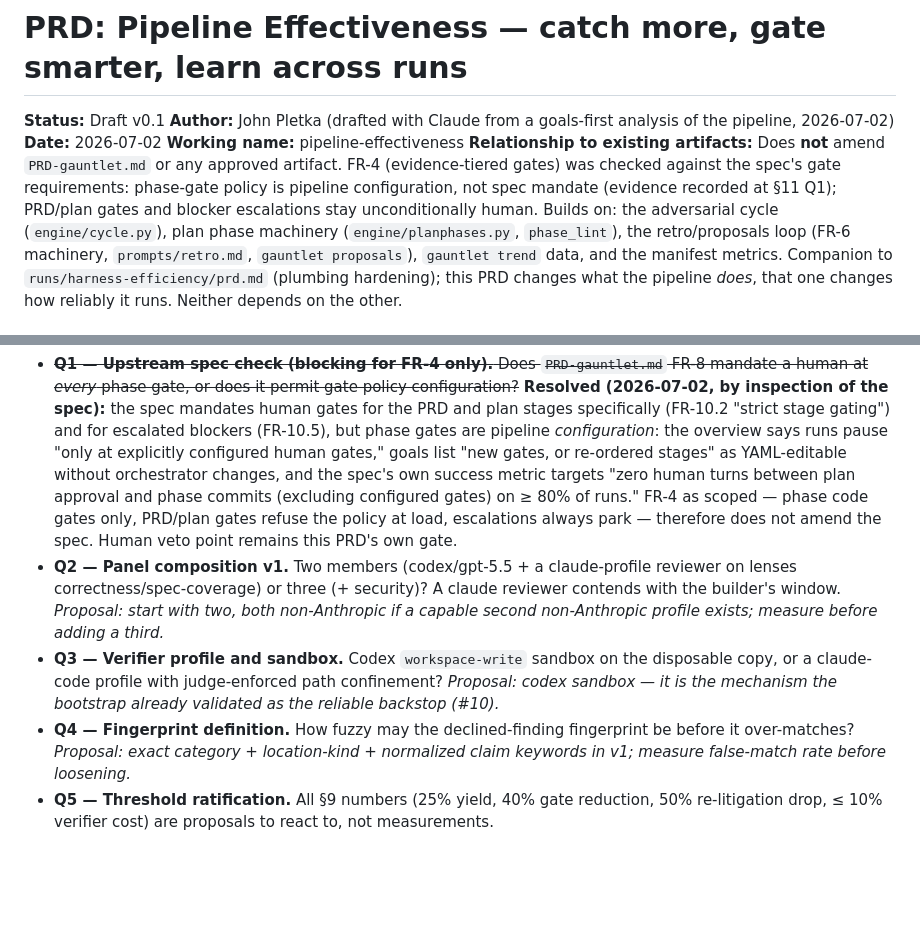
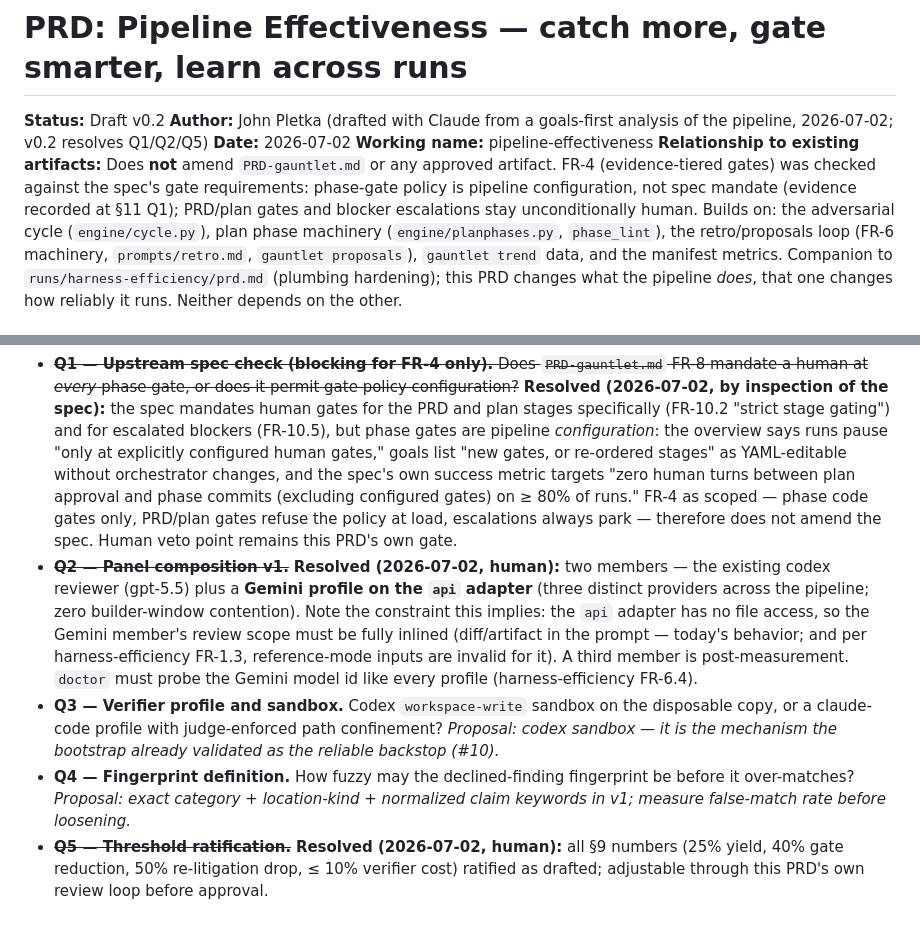
Before and after one commit to johnpletka/gauntlet, a Markdown page: runs/pipeline-effectiveness/prd.md, 2 parts joined by grey strips. Rendered like a GitHub page; blank space fills up the shorter version.

```diff
--- a/runs/pipeline-effectiveness/prd.md
+++ b/runs/pipeline-effectiveness/prd.md
@@ -1,7 +1,7 @@
 # PRD: Pipeline Effectiveness — catch more, gate smarter, learn across runs
 
-**Status:** Draft v0.1
-**Author:** John Pletka (drafted with Claude from a goals-first analysis of the pipeline, 2026-07-02)
+**Status:** Draft v0.2
+**Author:** John Pletka (drafted with Claude from a goals-first analysis of the pipeline, 2026-07-02; v0.2 resolves Q1/Q2/Q5)
 **Date:** 2026-07-02
 **Working name:** pipeline-effectiveness
 **Relationship to existing artifacts:** Does **not** amend `PRD-gauntlet.md` or any approved artifact. FR-4 (evidence-tiered gates) was checked against the spec's gate requirements: phase-gate policy is pipeline configuration, not spec mandate (evidence recorded at §11 Q1); PRD/plan gates and blocker escalations stay unconditionally human. Builds on: the adversarial cycle (`engine/cycle.py`), plan phase machinery (`engine/planphases.py`, `phase_lint`), the retro/proposals loop (FR-6 machinery, `prompts/retro.md`, `gauntlet proposals`), `gauntlet trend` data, and the manifest metrics. Companion to `runs/harness-efficiency/prd.md` (plumbing hardening); this PRD changes what the pipeline *does*, that one changes how reliably it runs. Neither depends on the other.
@@ -197,7 +197,7 @@ No forward dependencies: P6 consumes P1–P3's signals, hence last; P1–P5 are
 ## §11 Open Questions
 
 - ~~**Q1 — Upstream spec check (blocking for FR-4 only).** Does `PRD-gauntlet.md` FR-8 mandate a human at *every* phase gate, or does it permit gate policy configuration?~~ **Resolved (2026-07-02, by inspection of the spec):** the spec mandates human gates for the PRD and plan stages specifically (FR-10.2 "strict stage gating") and for escalated blockers (FR-10.5), but phase gates are pipeline *configuration*: the overview says runs pause "only at explicitly configured human gates," goals list "new gates, or re-ordered stages" as YAML-editable without orchestrator changes, and the spec's own success metric targets "zero human turns between plan approval and phase commits (excluding configured gates) on ≥ 80% of runs." FR-4 as scoped — phase code gates only, PRD/plan gates refuse the policy at load, escalations always park — therefore does not amend the spec. Human veto point remains this PRD's own gate.
-- **Q2 — Panel composition v1.** Two members (codex/gpt-5.5 + a claude-profile reviewer on lenses correctness/spec-coverage) or three (+ security)? A claude reviewer contends with the builder's window. *Proposal: start with two, both non-Anthropic if a capable second non-Anthropic profile exists; measure before adding a third.*
+- ~~**Q2 — Panel composition v1.**~~ **Resolved (2026-07-02, human):** two members — the existing codex reviewer (gpt-5.5) plus a **Gemini profile on the `api` adapter** (three distinct providers across the pipeline; zero builder-window contention). Note the constraint this implies: the `api` adapter has no file access, so the Gemini member's review scope must be fully inlined (diff/artifact in the prompt — today's behavior; and per harness-efficiency FR-1.3, reference-mode inputs are invalid for it). A third member is post-measurement. `doctor` must probe the Gemini model id like every profile (harness-efficiency FR-6.4).
 - **Q3 — Verifier profile and sandbox.** Codex `workspace-write` sandbox on the disposable copy, or a claude-code profile with judge-enforced path confinement? *Proposal: codex sandbox — it is the mechanism the bootstrap already validated as the reliable backstop (#10).*
 - **Q4 — Fingerprint definition.** How fuzzy may the declined-finding fingerprint be before it over-matches? *Proposal: exact category + location-kind + normalized claim keywords in v1; measure false-match rate before loosening.*
-- **Q5 — Threshold ratification.** All §9 numbers (25% yield, 40% gate reduction, 50% re-litigation drop, ≤ 10% verifier cost) are proposals to react to, not measurements.
+- ~~**Q5 — Threshold ratification.**~~ **Resolved (2026-07-02, human):** all §9 numbers (25% yield, 40% gate reduction, 50% re-litigation drop, ≤ 10% verifier cost) ratified as drafted; adjustable through this PRD's own review loop before approval.
```
Also changed, not shown: runs/harness-efficiency/prd.md (+6 -6 lines).
